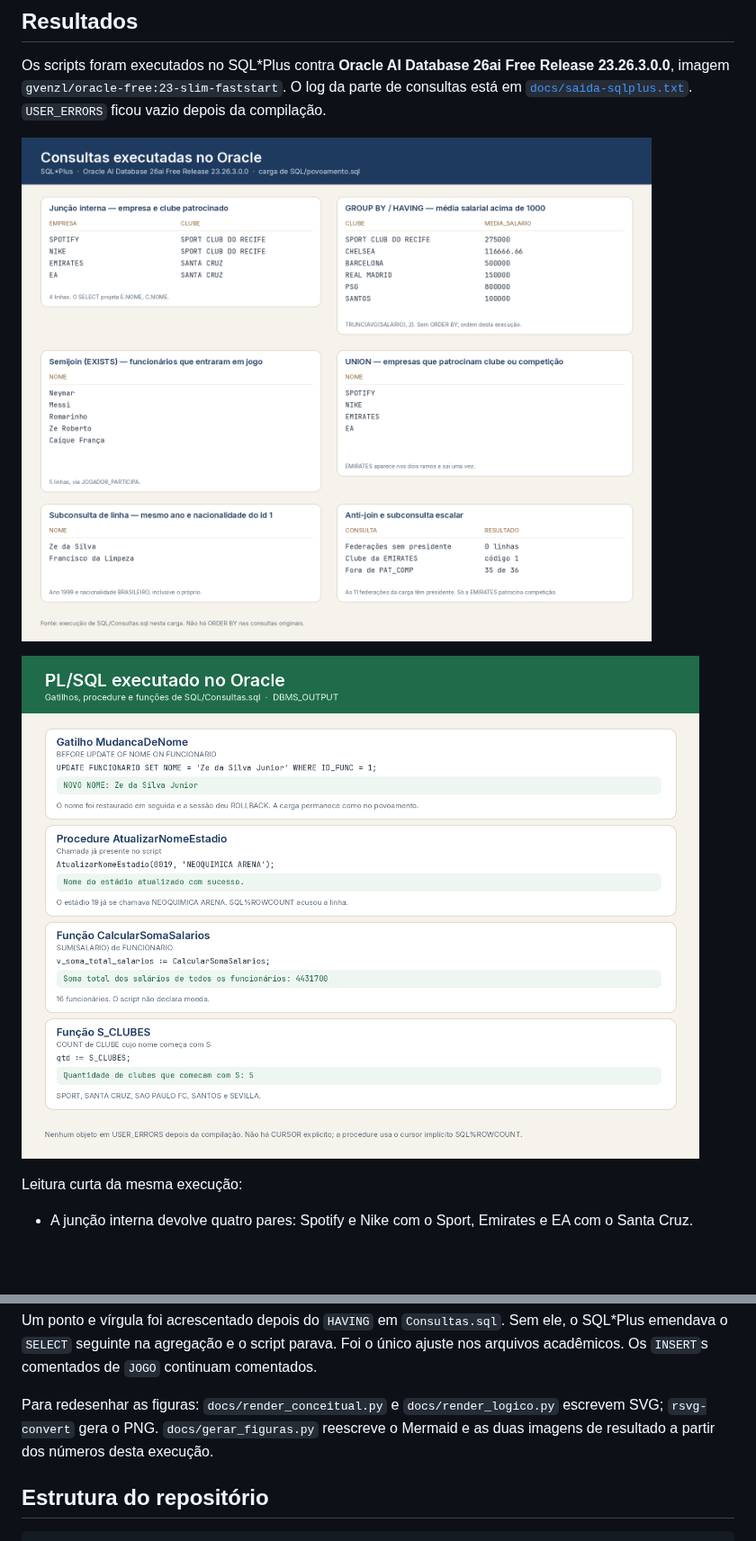
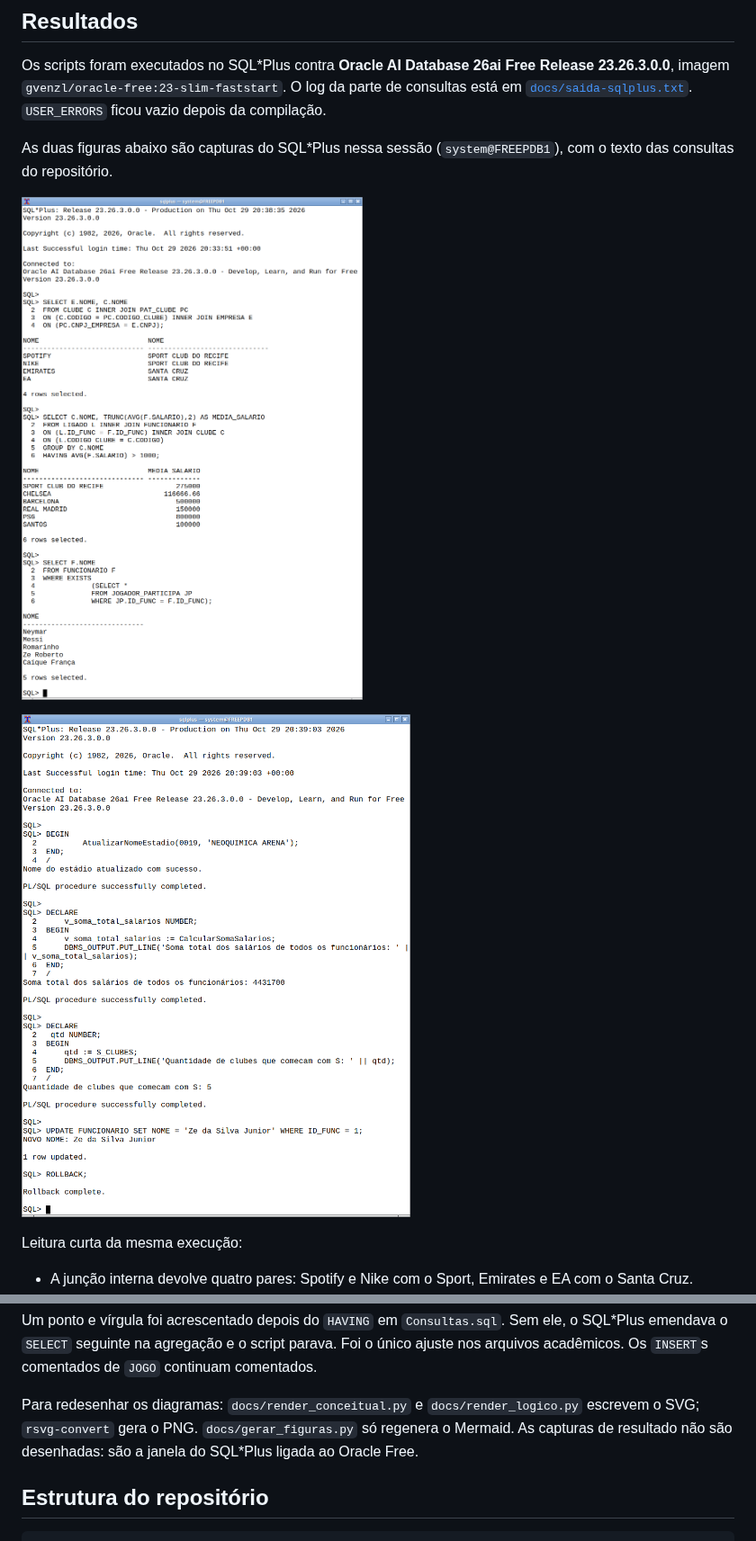
Before and after one commit to iianmelo/BancodeDados-GDI, a Markdown page: README.md, 2 parts joined by grey strips. Shown at 90% size. Rendered like a GitHub page; pictures changed too: docs/resultados-consultas.png, docs/resultados-plsql.png; blank space fills up the shorter version.

Commit message:
Troca as figuras do README por diagramas técnicos e capturas do SQL*Plus.
O conceitual passa a notação de Chen, o relacional a pata de galinha com os tipos do dicionário Oracle, e os resultados são a janela real do SQL*Plus no Oracle Free.

Co-authored-by: Ian Melo <iianmelo@users.noreply.github.com>

```diff
--- a/README.md
+++ b/README.md
@@ -164,9 +164,11 @@ END;
 
 Os scripts foram executados no SQL\*Plus contra **Oracle AI Database 26ai Free Release 23.26.3.0.0**, imagem `gvenzl/oracle-free:23-slim-faststart`. O log da parte de consultas está em [`docs/saida-sqlplus.txt`](docs/saida-sqlplus.txt). `USER_ERRORS` ficou vazio depois da compilação.
 
-![Seis resultados de consulta na carga de exemplo](docs/resultados-consultas.png)
+As duas figuras abaixo são capturas do SQL\*Plus nessa sessão (`system@FREEPDB1`), com o texto das consultas do repositório.
 
-![Saída dos gatilhos, da procedure e das funções](docs/resultados-plsql.png)
+![SQL*Plus: junção interna, GROUP BY e semijoin](docs/resultados-consultas.png)
+
+![SQL*Plus: procedure, funções e gatilho MudancaDeNome](docs/resultados-plsql.png)
 
 Leitura curta da mesma execução:
 
@@ -202,7 +204,7 @@ docker exec -e NLS_LANG=.AL32UTF8 gdi-oracle \
 
 Um ponto e vírgula foi acrescentado depois do `HAVING` em `Consultas.sql`. Sem ele, o SQL\*Plus emendava o `SELECT` seguinte na agregação e o script parava. Foi o único ajuste nos arquivos acadêmicos. Os `INSERT`s comentados de `JOGO` continuam comentados.
 
-Para redesenhar as figuras: `docs/render_conceitual.py` e `docs/render_logico.py` escrevem SVG; `rsvg-convert` gera o PNG. `docs/gerar_figuras.py` reescreve o Mermaid e as duas imagens de resultado a partir dos números desta execução.
+Para redesenhar os diagramas: `docs/render_conceitual.py` e `docs/render_logico.py` escrevem o SVG; `rsvg-convert` gera o PNG. `docs/gerar_figuras.py` só regenera o Mermaid. As capturas de resultado não são desenhadas: são a janela do SQL\*Plus ligada ao Oracle Free.
 
 ## Estrutura do repositório
 
```
Also changed, not shown: other parts of README.md (+2 -2 lines), docs/diagrama-conceitual.png, docs/diagrama-logico.png, 4 other files.
